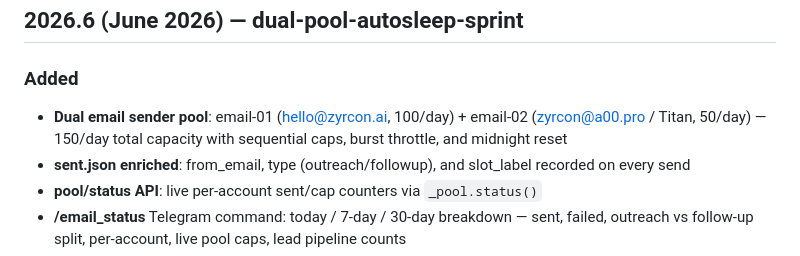
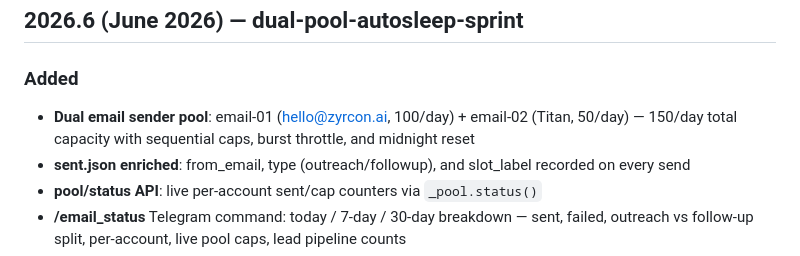
Before and after one commit to zyrconlabs/Cascadia-OS, a Markdown page: CHANGELOG.md, the part around the change. GitHub-like rendering.

```diff
--- a/CHANGELOG.md
+++ b/CHANGELOG.md
@@ -8,7 +8,7 @@
 ## 2026.6 (June 2026) — dual-pool-autosleep-sprint
 
 ### Added
-- **Dual email sender pool**: email-01 (hello@zyrcon.ai, 100/day) + email-02 (zyrcon@a00.pro / Titan, 50/day) — 150/day total capacity with sequential caps, burst throttle, and midnight reset
+- **Dual email sender pool**: email-01 (hello@zyrcon.ai, 100/day) + email-02 (Titan, 50/day) — 150/day total capacity with sequential caps, burst throttle, and midnight reset
 - **sent.json enriched**: from_email, type (outreach/followup), and slot_label recorded on every send
 - **pool/status API**: live per-account sent/cap counters via `_pool.status()`
 - **/email_status** Telegram command: today / 7-day / 30-day breakdown — sent, failed, outreach vs follow-up split, per-account, live pool caps, lead pipeline counts
```
Also changed, not shown: README.md (+7 -6 lines).
